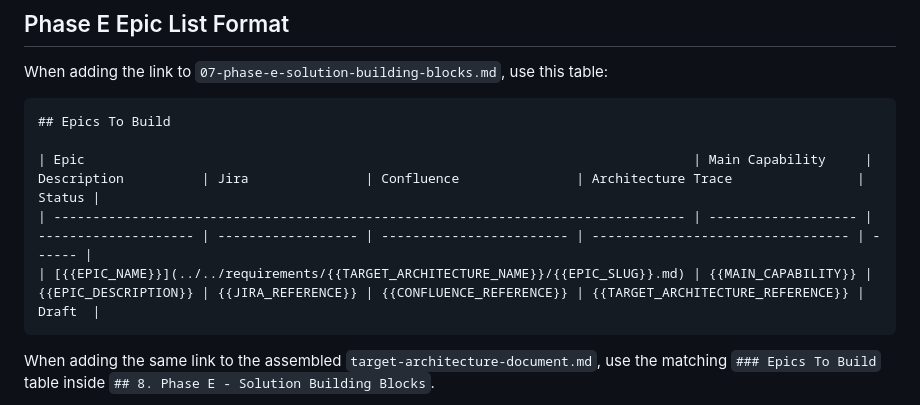
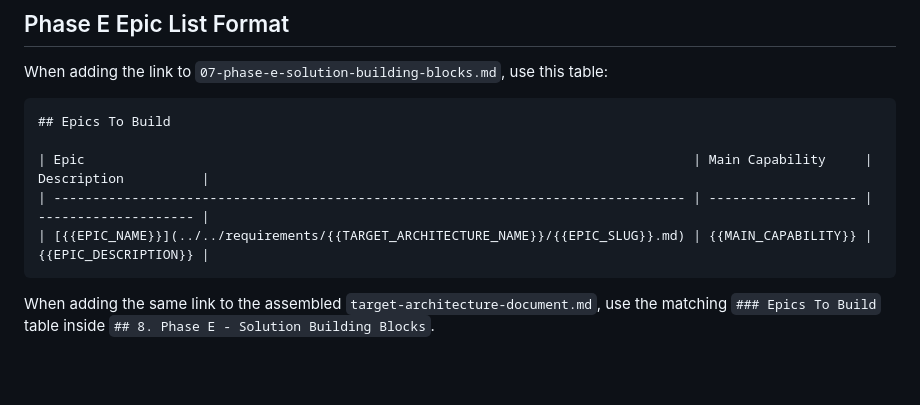
Before and after one commit to Future-CX/AI-Architecture-Toolkit, a Markdown page: skills/to-epics/SKILL.md, the part around the change. Rendered like a GitHub page; blank space fills up the shorter version.

Commit message:
updated the Phase E template

````diff
--- a/skills/to-epics/SKILL.md
+++ b/skills/to-epics/SKILL.md
@@ -107,9 +107,9 @@ When adding the link to `07-phase-e-solution-building-blocks.md`, use this table
 ```md
 ## Epics To Build
 
-| Epic                                                                              | Main Capability     | Description          | Jira               | Confluence               | Architecture Trace                | Status |
-| --------------------------------------------------------------------------------- | ------------------- | -------------------- | ------------------ | ------------------------ | --------------------------------- | ------ |
-| [{{EPIC_NAME}}](../../requirements/{{TARGET_ARCHITECTURE_NAME}}/{{EPIC_SLUG}}.md) | {{MAIN_CAPABILITY}} | {{EPIC_DESCRIPTION}} | {{JIRA_REFERENCE}} | {{CONFLUENCE_REFERENCE}} | {{TARGET_ARCHITECTURE_REFERENCE}} | Draft  |
+| Epic                                                                              | Main Capability     | Description          |
+| --------------------------------------------------------------------------------- | ------------------- | -------------------- |
+| [{{EPIC_NAME}}](../../requirements/{{TARGET_ARCHITECTURE_NAME}}/{{EPIC_SLUG}}.md) | {{MAIN_CAPABILITY}} | {{EPIC_DESCRIPTION}} |
 ```
 
 When adding the same link to the assembled `target-architecture-document.md`, use the matching `### Epics To Build` table inside `## 8. Phase E - Solution Building Blocks`.
````
